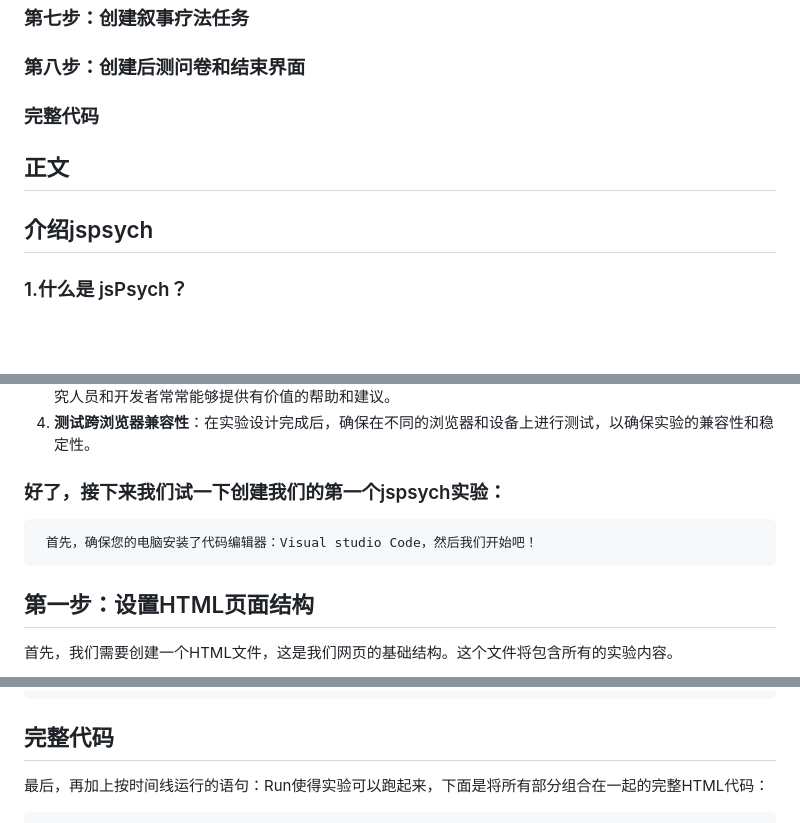
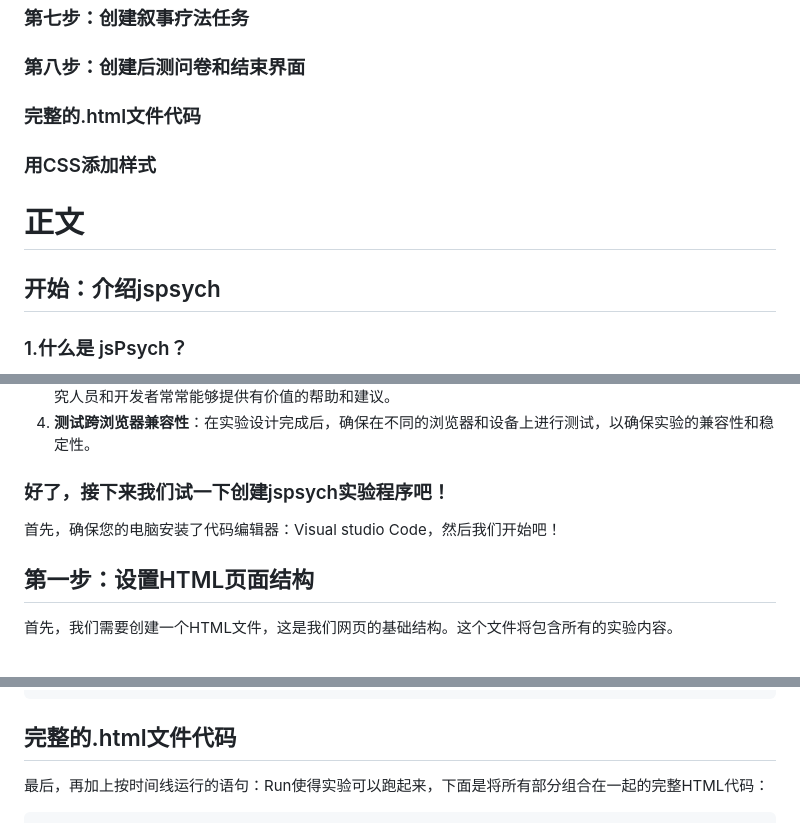
Before and after one commit to KailiangGe/Psychological_Experiment-Narrative_Therapy, a Markdown page: TUTORIAL.md, 3 parts joined by grey strips. GitHub-like rendering; blank space fills up the shorter version.

````diff
--- a/TUTORIAL.md
+++ b/TUTORIAL.md
@@ -10,10 +10,11 @@
 ### 第六步：创建叙事疗法引导页面 ##
 ### 第七步：创建叙事疗法任务 ##
 ### 第八步：创建后测问卷和结束界面 ##
-### 完整代码 ##
+### 完整的.html文件代码 ##
+### 用CSS添加样式 ###
 
-## 正文
-## 介绍jspsych
+# 正文
+## 开始：介绍jspsych
 
 ### 1.什么是 jsPsych？
 
@@ -46,8 +47,10 @@
 3. **利用社区资源**：加入 `jsPsych` 的社区论坛或邮件列表，利用社区的资源来解决遇到的问题。社区中的其他研究人员和开发者常常能够提供有价值的帮助和建议。
 4. **测试跨浏览器兼容性**：在实验设计完成后，确保在不同的浏览器和设备上进行测试，以确保实验的兼容性和稳定性。
 
-### 好了，接下来我们试一下创建我们的第一个jspsych实验：
-     首先，确保您的电脑安装了代码编辑器：Visual studio Code，然后我们开始吧！
+### 好了，接下来我们试一下创建jspsych实验程序吧！
+
+首先，确保您的电脑安装了代码编辑器：Visual studio Code，然后我们开始吧！
+
 ## 第一步：设置HTML页面结构
 
 首先，我们需要创建一个HTML文件，这是我们网页的基础结构。这个文件将包含所有的实验内容。
@@ -350,7 +353,7 @@ jsPsych是一个用于创建心理学实验的JavaScript库。我们需要将jsP
      };
 ```
 
-## 完整代码 ##
+## 完整的.html文件代码 ##
 最后，再加上按时间线运行的语句：Run使得实验可以跑起来，下面是将所有部分组合在一起的完整HTML代码：
 ```
 <!DOCTYPE html>
````
Also changed, not shown: other parts of TUTORIAL.md (+200 -1 lines).
